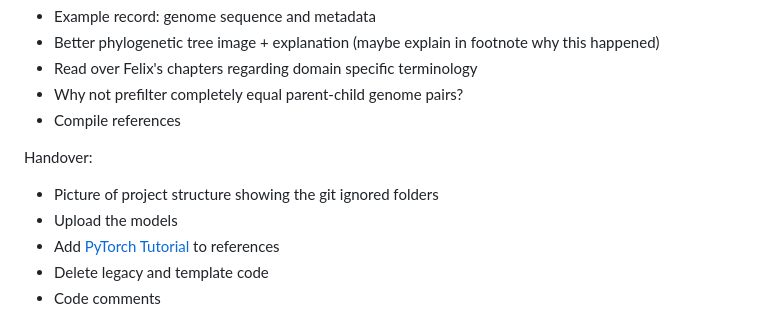
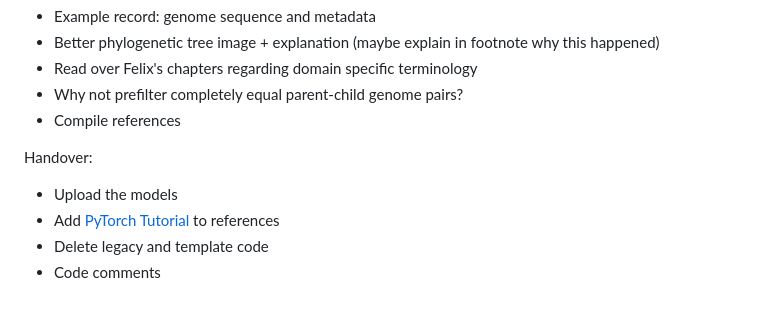
Before and after one commit to fidsusj/AML-covid-project, a Markdown page: src/features.md, the part around the change. GitHub-like rendering.

```diff
--- a/src/features.md
+++ b/src/features.md
@@ -37,7 +37,6 @@ Nils:
 - Compile references
 
 Handover:
-- Picture of project structure showing the git ignored folders
 - Upload the models
 - Add [PyTorch Tutorial](https://github.com/aladdinpersson/Machine-Learning-Collection) to references
 - Delete legacy and template code
```
Also changed, not shown: README.md (+9 -0 lines), data_folder_structure.png (added).
